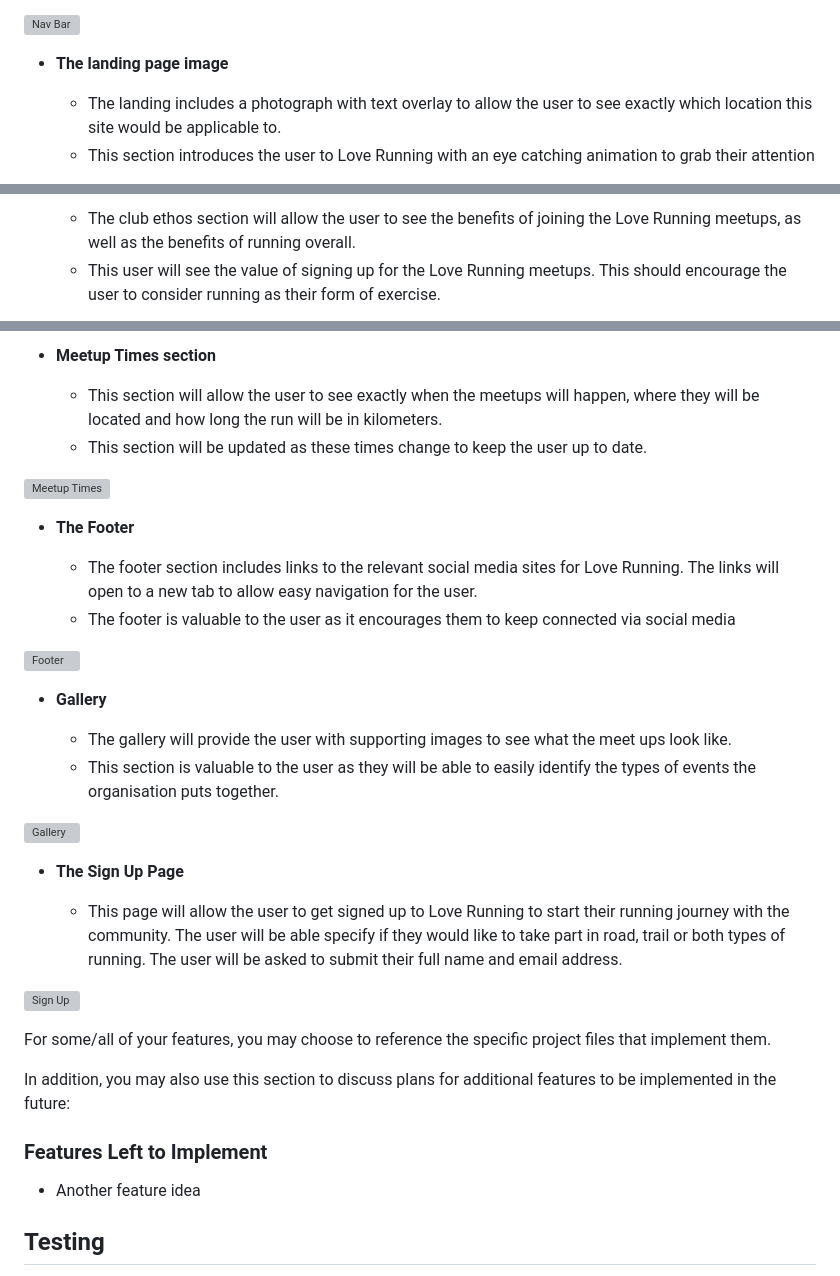
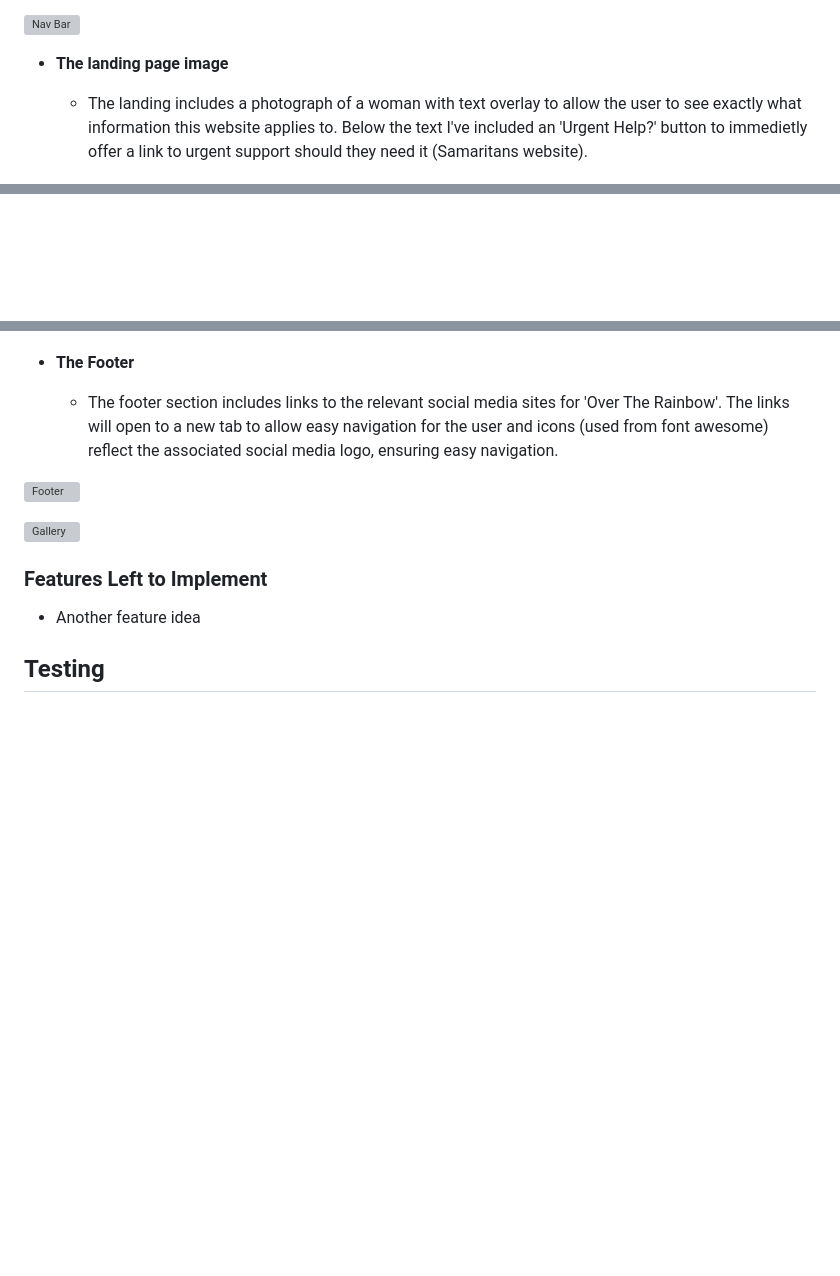
Before and after one commit to MajaK02/Over-The-Rainbow, a Markdown page: README.md, 3 parts joined by grey strips. GitHub-like rendering; blank space fills up the shorter version; grey boxes are pictures that could not be loaded.

```diff
--- a/README.md
+++ b/README.md
@@ -24,6 +24,5 @@ In this section, you should go over the different parts of your project, and des
 
 - __The landing page image__
 
-  - The landing includes a photograph with text overlay to allow the user to see exactly which location this site would be applicable to.
-  - This section introduces the user to Love Running with an eye catching animation to grab their attention
+  - The landing includes a photograph of a woman with text overlay to allow the user to see exactly what information this website applies to. Below the text I've included an 'Urgent Help?' button to immedietly offer a link to urgent support should they need it (Samaritans website).
 
@@ -33,4 +31,2 @@ In this section, you should go over the different parts of your project, and des
 
-  - The club ethos section will allow the user to see the benefits of joining the Love Running meetups, as well as the benefits of running overall.
-  - This user will see the value of signing up for the Love Running meetups. This should encourage the user to consider running as their form of exercise.
 
@@ -38,34 +33,16 @@ In this section, you should go over the different parts of your project, and des
 
-- __Meetup Times section__
-
-  - This section will allow the user to see exactly when the meetups will happen, where they will be located and how long the run will be in kilometers.
-  - This section will be updated as these times change to keep the user up to date.
-
-![Meetup Times](https://github.com/lucyrush/readme-template/blob/master/media/love_running_times.png)
 
 - __The Footer__
 
-  - The footer section includes links to the relevant social media sites for Love Running. The links will open to a new tab to allow easy navigation for the user.
-  - The footer is valuable to the user as it encourages them to keep connected via social media
+  - The footer section includes links to the relevant social media sites for 'Over The Rainbow'. The links will open to a new tab to allow easy navigation for the user and icons (used from font awesome) reflect the associated social media logo, ensuring easy navigation.
 
 ![Footer](https://github.com/lucyrush/readme-template/blob/master/media/love_running_footer.png)
 
-- __Gallery__
 
-  - The gallery will provide the user with supporting images to see what the meet ups look like.
-  - This section is valuable to the user as they will be able to easily identify the types of events the organisation puts together.
 
 ![Gallery](https://github.com/lucyrush/readme-template/blob/master/media/love_running_gallery.png)
 
-- __The Sign Up Page__
 
-  - This page will allow the user to get signed up to Love Running to start their running journey with the community. The user will be able specify if they would like to take part in road, trail or both types of running. The user will be asked to submit their full name and email address.
-
-![Sign Up](https://github.com/lucyrush/readme-template/blob/master/media/love_running_signup.png)
-
-For some/all of your features, you may choose to reference the specific project files that implement them.
-
-In addition, you may also use this section to discuss plans for additional features to be implemented in the future:
 
 ### Features Left to Implement
 
```
Also changed, not shown: other parts of README.md (+1 -3 lines).
